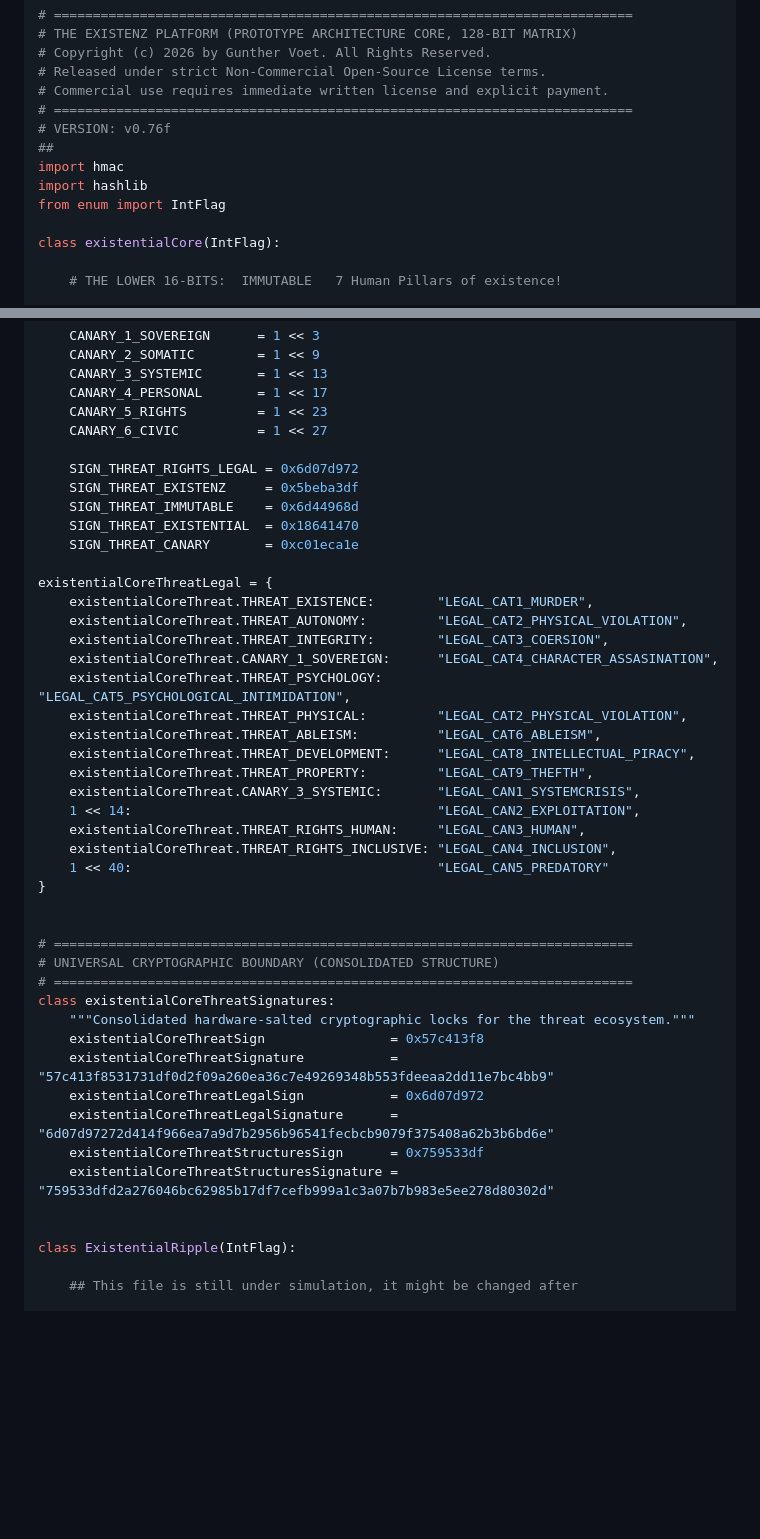
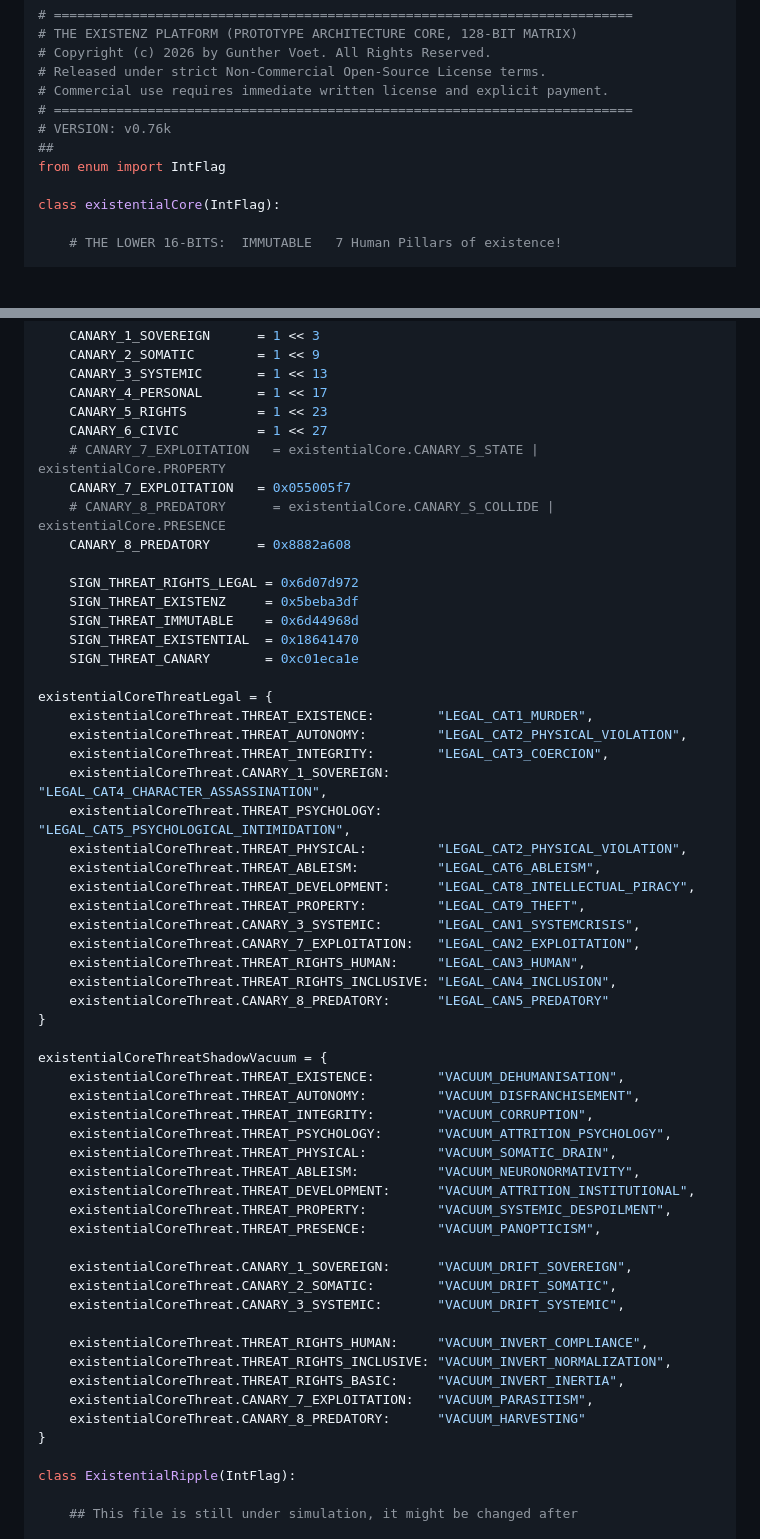
Before and after one commit to gowildchild/Existenz, a Markdown page: README.md, 2 parts joined by grey strips. Rendered like a GitHub page; blank space fills up the shorter version.

```diff
--- a/README.md
+++ b/README.md
@@ -218,10 +218,8 @@ $$\mathcal{S}_{\text{state}} = \left( \mathcal{M}_{\text{exist}} \land \neg\left
 # Released under strict Non-Commercial Open-Source License terms.
 # Commercial use requires immediate written license and explicit payment.
 # ==========================================================================
-# VERSION: v0.76f
+# VERSION: v0.76k
 ##
-import hmac
-import hashlib
 from enum import IntFlag
 
 class existentialCore(IntFlag):
@@ -301,6 +299,10 @@ class existentialCoreThreat(IntFlag):
     CANARY_4_PERSONAL       = 1 << 17
     CANARY_5_RIGHTS         = 1 << 23
     CANARY_6_CIVIC          = 1 << 27
+    # CANARY_7_EXPLOITATION   = existentialCore.CANARY_S_STATE | existentialCore.PROPERTY
+    CANARY_7_EXPLOITATION   = 0x055005f7
+    # CANARY_8_PREDATORY      = existentialCore.CANARY_S_COLLIDE | existentialCore.PRESENCE
+    CANARY_8_PREDATORY      = 0x8882a608
 
     SIGN_THREAT_RIGHTS_LEGAL = 0x6d07d972
     SIGN_THREAT_EXISTENZ     = 0x5beba3df
@@ -311,33 +313,41 @@ class existentialCoreThreat(IntFlag):
 existentialCoreThreatLegal = {
     existentialCoreThreat.THREAT_EXISTENCE:        "LEGAL_CAT1_MURDER",
     existentialCoreThreat.THREAT_AUTONOMY:         "LEGAL_CAT2_PHYSICAL_VIOLATION",
-    existentialCoreThreat.THREAT_INTEGRITY:        "LEGAL_CAT3_COERSION",
-    existentialCoreThreat.CANARY_1_SOVEREIGN:      "LEGAL_CAT4_CHARACTER_ASSASINATION",
+    existentialCoreThreat.THREAT_INTEGRITY:        "LEGAL_CAT3_COERCION",
+    existentialCoreThreat.CANARY_1_SOVEREIGN:      "LEGAL_CAT4_CHARACTER_ASSASSINATION",
     existentialCoreThreat.THREAT_PSYCHOLOGY:       "LEGAL_CAT5_PSYCHOLOGICAL_INTIMIDATION",
     existentialCoreThreat.THREAT_PHYSICAL:         "LEGAL_CAT2_PHYSICAL_VIOLATION",
     existentialCoreThreat.THREAT_ABLEISM:          "LEGAL_CAT6_ABLEISM",
     existentialCoreThreat.THREAT_DEVELOPMENT:      "LEGAL_CAT8_INTELLECTUAL_PIRACY",
-    existentialCoreThreat.THREAT_PROPERTY:         "LEGAL_CAT9_THEFTH",
+    existentialCoreThreat.THREAT_PROPERTY:         "LEGAL_CAT9_THEFT",
     existentialCoreThreat.CANARY_3_SYSTEMIC:       "LEGAL_CAN1_SYSTEMCRISIS",
-    1 << 14:                                       "LEGAL_CAN2_EXPLOITATION",
+    existentialCoreThreat.CANARY_7_EXPLOITATION:   "LEGAL_CAN2_EXPLOITATION",
     existentialCoreThreat.THREAT_RIGHTS_HUMAN:     "LEGAL_CAN3_HUMAN",
     existentialCoreThreat.THREAT_RIGHTS_INCLUSIVE: "LEGAL_CAN4_INCLUSION",
-    1 << 40:                                       "LEGAL_CAN5_PREDATORY"
+    existentialCoreThreat.CANARY_8_PREDATORY:      "LEGAL_CAN5_PREDATORY"
 }
 
+existentialCoreThreatShadowVacuum = {
+    existentialCoreThreat.THREAT_EXISTENCE:        "VACUUM_DEHUMANISATION",
+    existentialCoreThreat.THREAT_AUTONOMY:         "VACUUM_DISFRANCHISEMENT",
+    existentialCoreThreat.THREAT_INTEGRITY:        "VACUUM_CORRUPTION",
+    existentialCoreThreat.THREAT_PSYCHOLOGY:       "VACUUM_ATTRITION_PSYCHOLOGY",
+    existentialCoreThreat.THREAT_PHYSICAL:         "VACUUM_SOMATIC_DRAIN",
+    existentialCoreThreat.THREAT_ABLEISM:          "VACUUM_NEURONORMATIVITY",
+    existentialCoreThreat.THREAT_DEVELOPMENT:      "VACUUM_ATTRITION_INSTITUTIONAL",
+    existentialCoreThreat.THREAT_PROPERTY:         "VACUUM_SYSTEMIC_DESPOILMENT",
+    existentialCoreThreat.THREAT_PRESENCE:         "VACUUM_PANOPTICISM",
 
-# ==========================================================================
-# UNIVERSAL CRYPTOGRAPHIC BOUNDARY (CONSOLIDATED STRUCTURE)
-# ==========================================================================
-class existentialCoreThreatSignatures:
-    """Consolidated hardware-salted cryptographic locks for the threat ecosystem."""
-    existentialCoreThreatSign                = 0x57c413f8
-    existentialCoreThreatSignature           = "57c413f8531731df0d2f09a260ea36c7e49269348b553fdeeaa2dd11e7bc4bb9"
-    existentialCoreThreatLegalSign           = 0x6d07d972
-    existentialCoreThreatLegalSignature      = "6d07d97272d414f966ea7a9d7b2956b96541fecbcb9079f375408a62b3b6bd6e"
-    existentialCoreThreatStructuresSign      = 0x759533df
-    existentialCoreThreatStructuresSignature = "759533dfd2a276046bc62985b17df7cefb999a1c3a07b7b983e5ee278d80302d"
+    existentialCoreThreat.CANARY_1_SOVEREIGN:      "VACUUM_DRIFT_SOVEREIGN",
+    existentialCoreThreat.CANARY_2_SOMATIC:        "VACUUM_DRIFT_SOMATIC",
+    existentialCoreThreat.CANARY_3_SYSTEMIC:       "VACUUM_DRIFT_SYSTEMIC",
 
+    existentialCoreThreat.THREAT_RIGHTS_HUMAN:     "VACUUM_INVERT_COMPLIANCE",
+    existentialCoreThreat.THREAT_RIGHTS_INCLUSIVE: "VACUUM_INVERT_NORMALIZATION",
+    existentialCoreThreat.THREAT_RIGHTS_BASIC:     "VACUUM_INVERT_INERTIA",
+    existentialCoreThreat.CANARY_7_EXPLOITATION:   "VACUUM_PARASITISM",
+    existentialCoreThreat.CANARY_8_PREDATORY:      "VACUUM_HARVESTING"
+}
 
 class ExistentialRipple(IntFlag):
 
```
